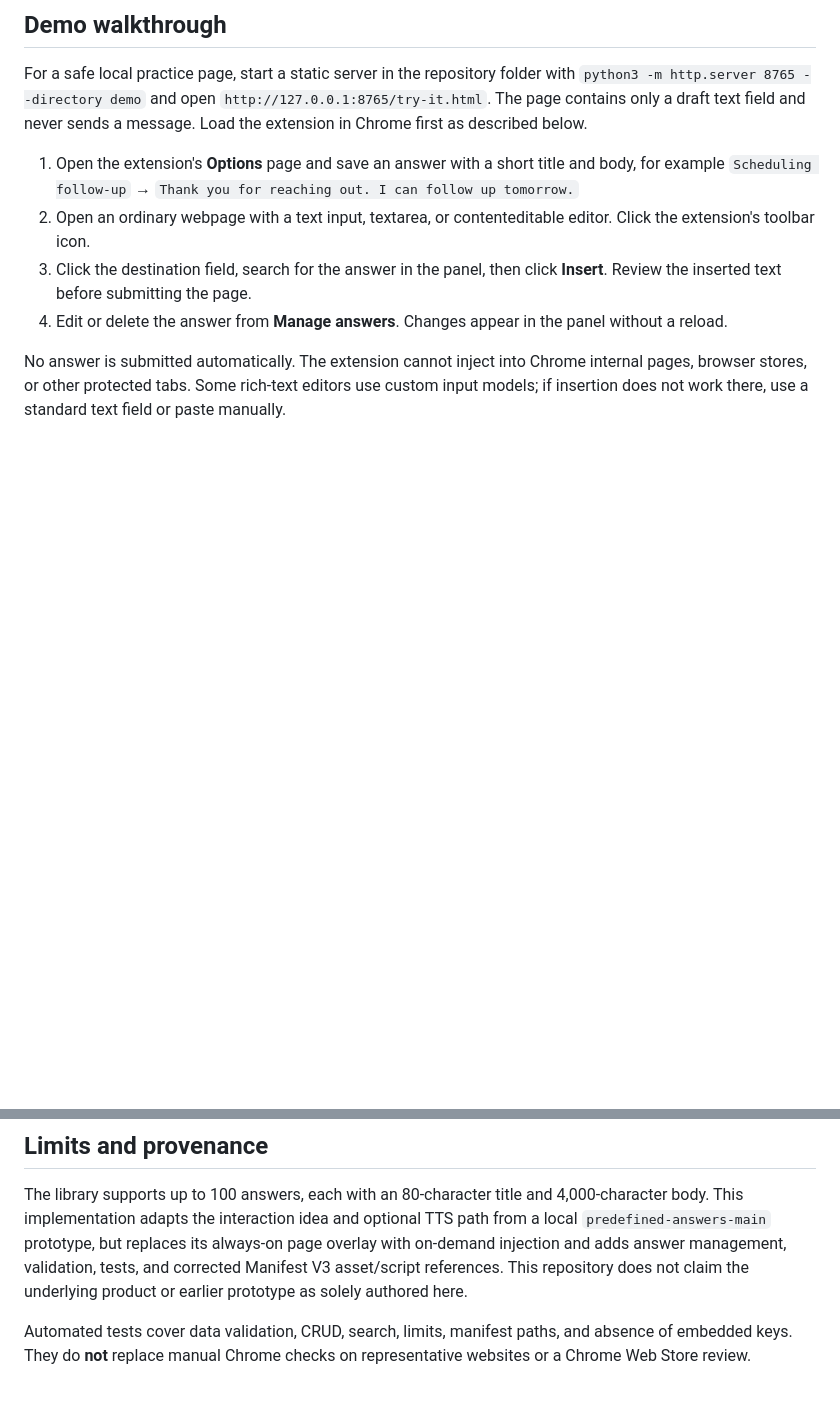
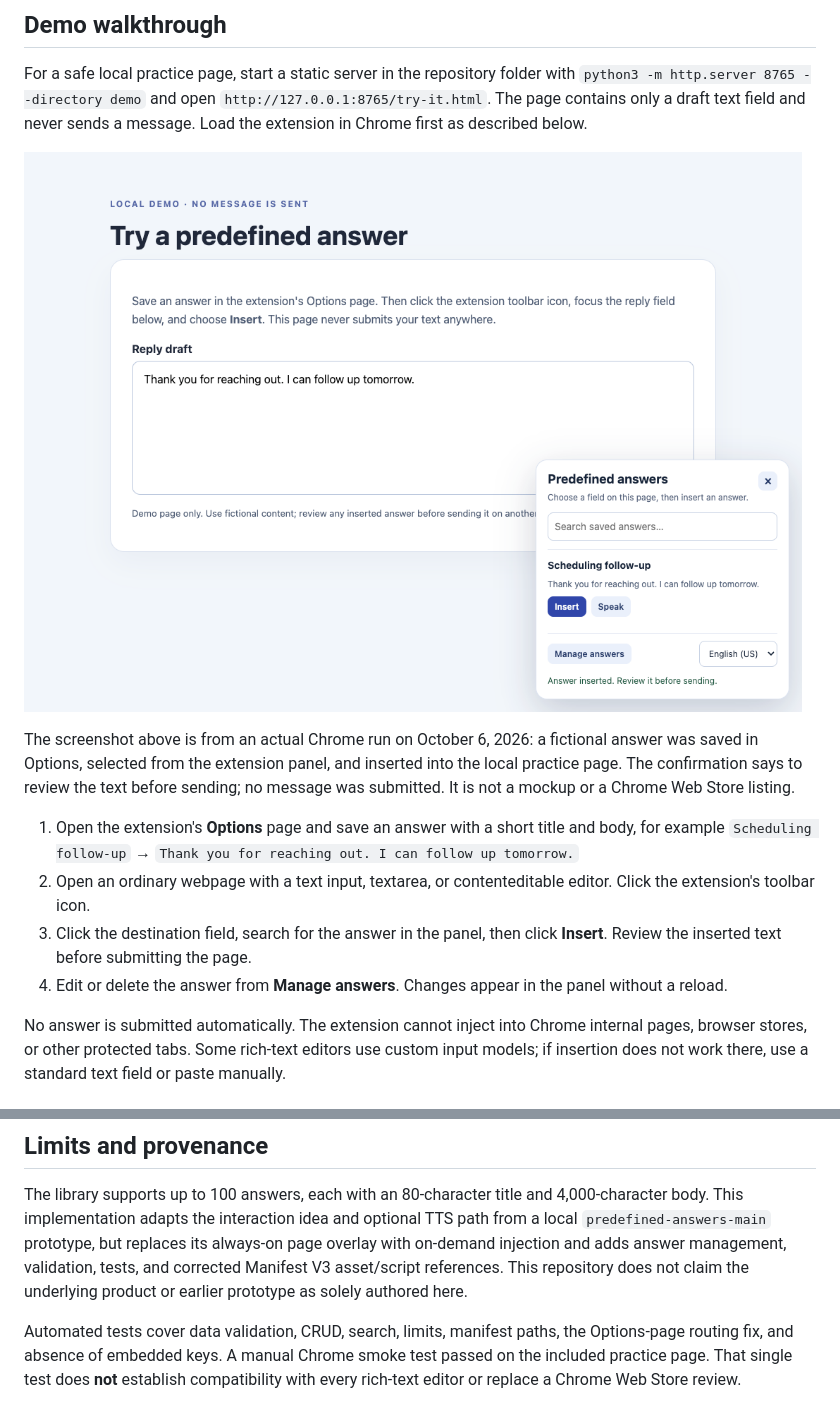
Before and after one commit to jiabeiliu/EvennessRocks-predefined-answers-feature, a Markdown page: README.md, 2 parts joined by grey strips. GitHub-like rendering; pictures changed too: docs/demo-insert.png (added); blank space fills up the shorter version.

Commit message:
Document real Chrome insertion demo

```diff
--- a/README.md
+++ b/README.md
@@ -5,6 +5,10 @@ A Chrome Manifest V3 extension for keeping reusable answers in your browser and
 ## Demo walkthrough
 
 For a safe local practice page, start a static server in the repository folder with `python3 -m http.server 8765 --directory demo` and open `http://127.0.0.1:8765/try-it.html`. The page contains only a draft text field and never sends a message. Load the extension in Chrome first as described below.
+
+![Real Chrome demo: a saved answer inserted into the local practice page](docs/demo-insert.png)
+
+The screenshot above is from an actual Chrome run on October 6, 2026: a fictional answer was saved in Options, selected from the extension panel, and inserted into the local practice page. The confirmation says to review the text before sending; no message was submitted. It is not a mockup or a Chrome Web Store listing.
 
 1. Open the extension's **Options** page and save an answer with a short title and body, for example `Scheduling follow-up` → `Thank you for reaching out. I can follow up tomorrow.`
 2. Open an ordinary webpage with a text input, textarea, or contenteditable editor. Click the extension's toolbar icon.
@@ -32,4 +36,4 @@ The **Speak** button is optional. If you add a VoiceRSS key in Options and click
 
 The library supports up to 100 answers, each with an 80-character title and 4,000-character body. This implementation adapts the interaction idea and optional TTS path from a local `predefined-answers-main` prototype, but replaces its always-on page overlay with on-demand injection and adds answer management, validation, tests, and corrected Manifest V3 asset/script references. This repository does not claim the underlying product or earlier prototype as solely authored here.
 
-Automated tests cover data validation, CRUD, search, limits, manifest paths, and absence of embedded keys. They do **not** replace manual Chrome checks on representative websites or a Chrome Web Store review.
+Automated tests cover data validation, CRUD, search, limits, manifest paths, the Options-page routing fix, and absence of embedded keys. A manual Chrome smoke test passed on the included practice page. That single test does **not** establish compatibility with every rich-text editor or replace a Chrome Web Store review.
```
